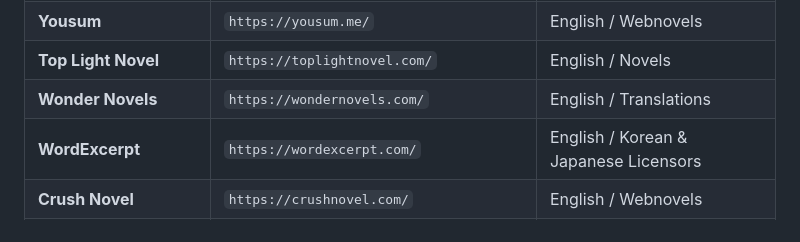
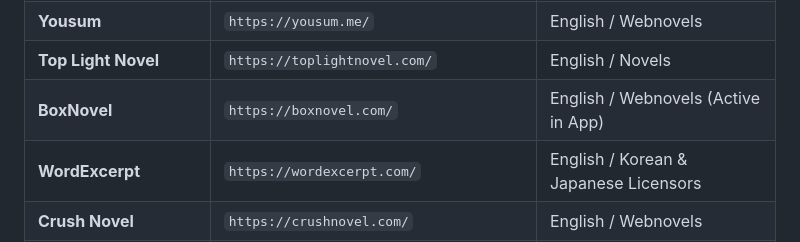
Before and after one commit to AdityaPatra-dev/Novels-World, a Markdown page: NOVEL_SOURCES_AND_TEMPLATES.md, the part around the change. Rendered like a GitHub page.

Commit message:
docs: sync BoxNovel entry in Group 1 Madara sources table

```diff
--- a/NOVEL_SOURCES_AND_TEMPLATES.md
+++ b/NOVEL_SOURCES_AND_TEMPLATES.md
@@ -122,7 +122,7 @@ Madara was originally created as a manga WordPress theme by MangaStream/WP-Manga
 | **Nocturne Translations** | `https://nocturnetls.net/` | English / Korean & Chinese Novels |
 | **Yousum** | `https://yousum.me/` | English / Webnovels |
 | **Top Light Novel** | `https://toplightnovel.com/` | English / Novels |
-| **Wonder Novels** | `https://wondernovels.com/` | English / Translations |
+| **BoxNovel** | `https://boxnovel.com/` | English / Webnovels (Active in App) |
 | **WordExcerpt** | `https://wordexcerpt.com/` | English / Korean & Japanese Licensors |
 | **Crush Novel** | `https://crushnovel.com/` | English / Webnovels |
 | **Novel Crusher** | `https://novelcrusher.com/` | English / Webnovels |
```
